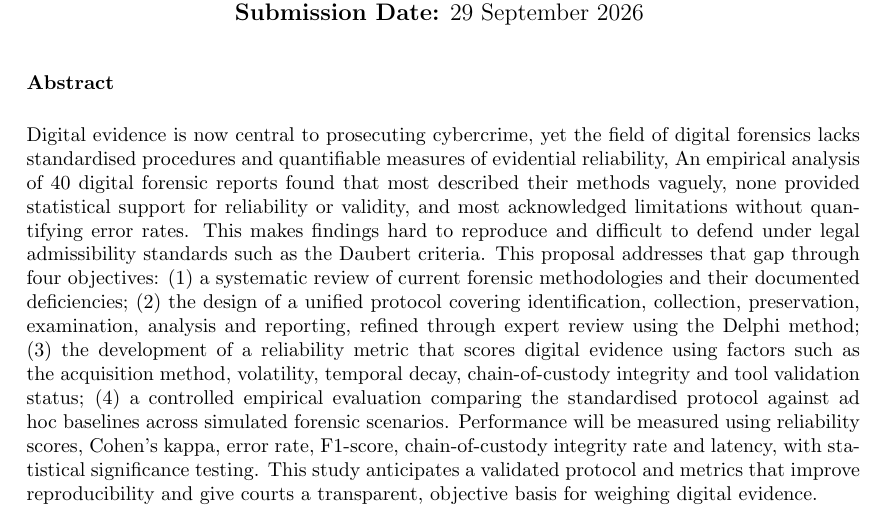
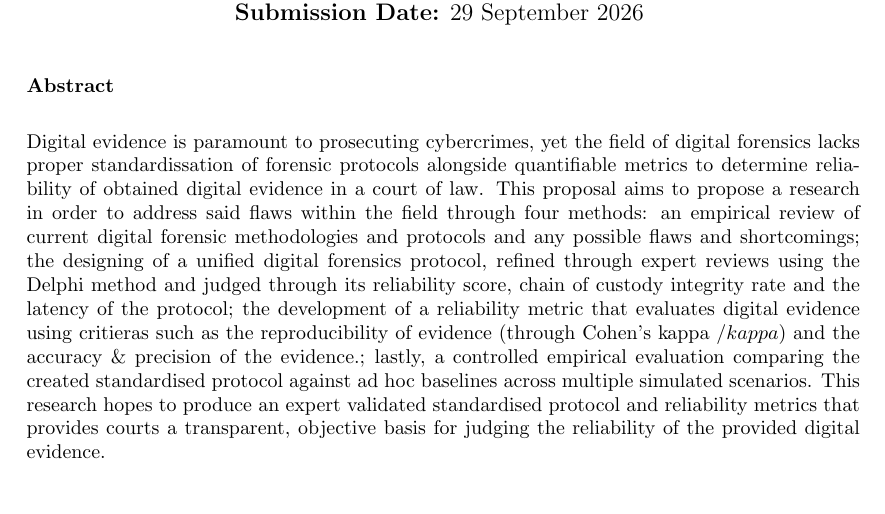
Before and after one commit to OrpheusJaso/Research-Method-Assignment-2, a LaTeX thesis (main.tex): part of page 1 of 26, cut so that both start at the same text. Compiled offline with pdfLaTeX.

Commit message:
Abstract alteration

```diff
--- a/main.tex
+++ b/main.tex
@@ -118,7 +118,9 @@
 
 \begin{justify}
 
-Digital evidence is now central to prosecuting cybercrime, yet the field of digital forensics lacks standardised procedures and quantifiable measures of evidential reliability, An empirical analysis of 40 digital forensic reports found that most described their methods vaguely, none provided statistical support for reliability or validity, and most acknowledged limitations without quantifying error rates. This makes findings hard to reproduce and difficult to defend under legal admissibility standards such as the Daubert criteria. This proposal addresses that gap through four objectives: (1) a systematic review of current forensic methodologies and their documented deficiencies; (2) the design of a unified protocol covering identification, collection, preservation, examination, analysis and reporting, refined through expert review using the Delphi method; (3) the development of a reliability metric that scores digital evidence using factors such as the acquisition method, volatility, temporal decay, chain-of-custody integrity and tool validation status; (4) a controlled empirical evaluation comparing the standardised protocol against ad hoc baselines across simulated forensic scenarios. Performance will be measured using reliability scores, Cohen’s kappa, error rate, F1-score, chain-of-custody integrity rate and latency, with statistical significance testing. This study anticipates a validated protocol and metrics that improve reproducibility and give courts a transparent, objective basis for weighing digital evidence.
+Digital evidence is paramount to prosecuting cybercrimes, yet the field of digital forensics lacks proper standardissation of forensic protocols alongside quantifiable metrics to determine reliability of obtained digital evidence in a court of law.
+This proposal aims to propose a research in order to address said flaws within the field through four methods: an empirical review of current digital forensic methodologies and protocols and any possible flaws and shortcomings; the designing of a unified digital forensics protocol, refined through expert reviews using the Delphi method and judged through its reliability score, chain of custody integrity rate and the latency of the protocol; the development of a reliability metric that evaluates digital evidence using critieras such as the reproducibility of evidence (through Cohen's kappa $/kappa$) and the accuracy \& precision of the evidence.; lastly, a controlled empirical evaluation comparing the created standardised protocol against ad hoc baselines across multiple simulated scenarios.
+This research hopes to produce an expert validated standardised protocol and reliability metrics that provides courts a transparent, objective basis for judging the reliability of the provided digital evidence.
 
 \vspace{0.3cm}
 
```
Also changed, not shown: main.pdf, 4 other files.
